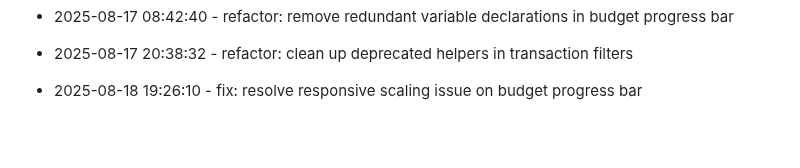
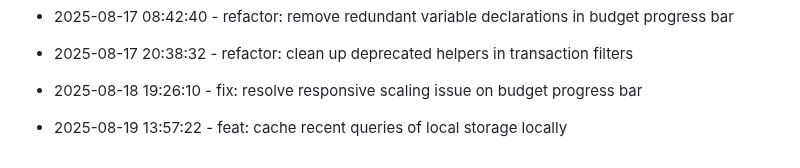
Before and after one commit to tulasiram04/Expense-Tracker, a Markdown page: progress.md, the part around the change. Rendered like a GitHub page; blank space fills up the shorter version.

Commit message:
feat: cache recent queries of local storage locally

```diff
--- a/progress.md
+++ b/progress.md
@@ -169,3 +169,6 @@
 
 
 * 2025-08-18 19:26:10 - fix: resolve responsive scaling issue on budget progress bar
+
+
+* 2025-08-19 13:57:22 - feat: cache recent queries of local storage locally
```
